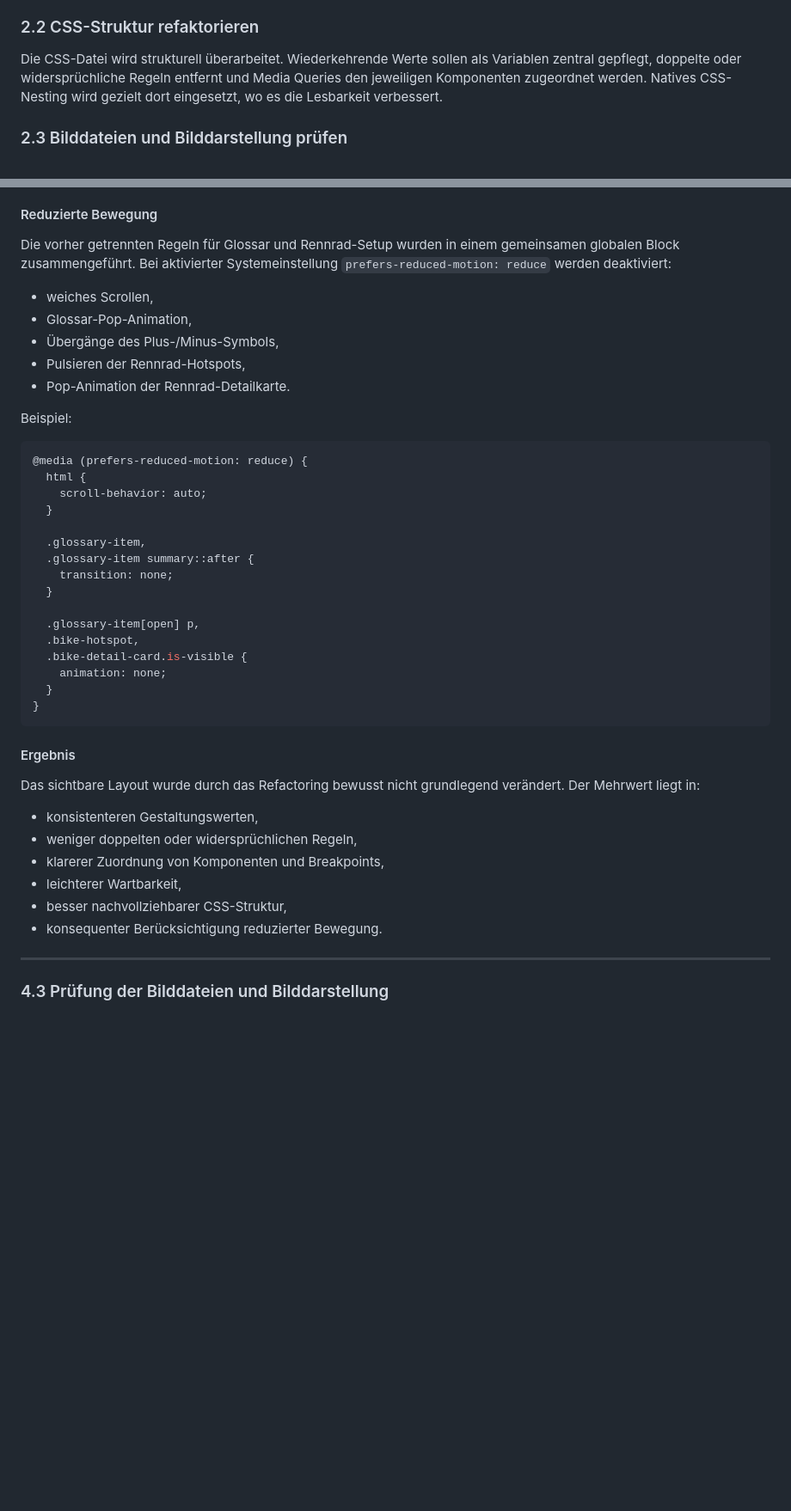
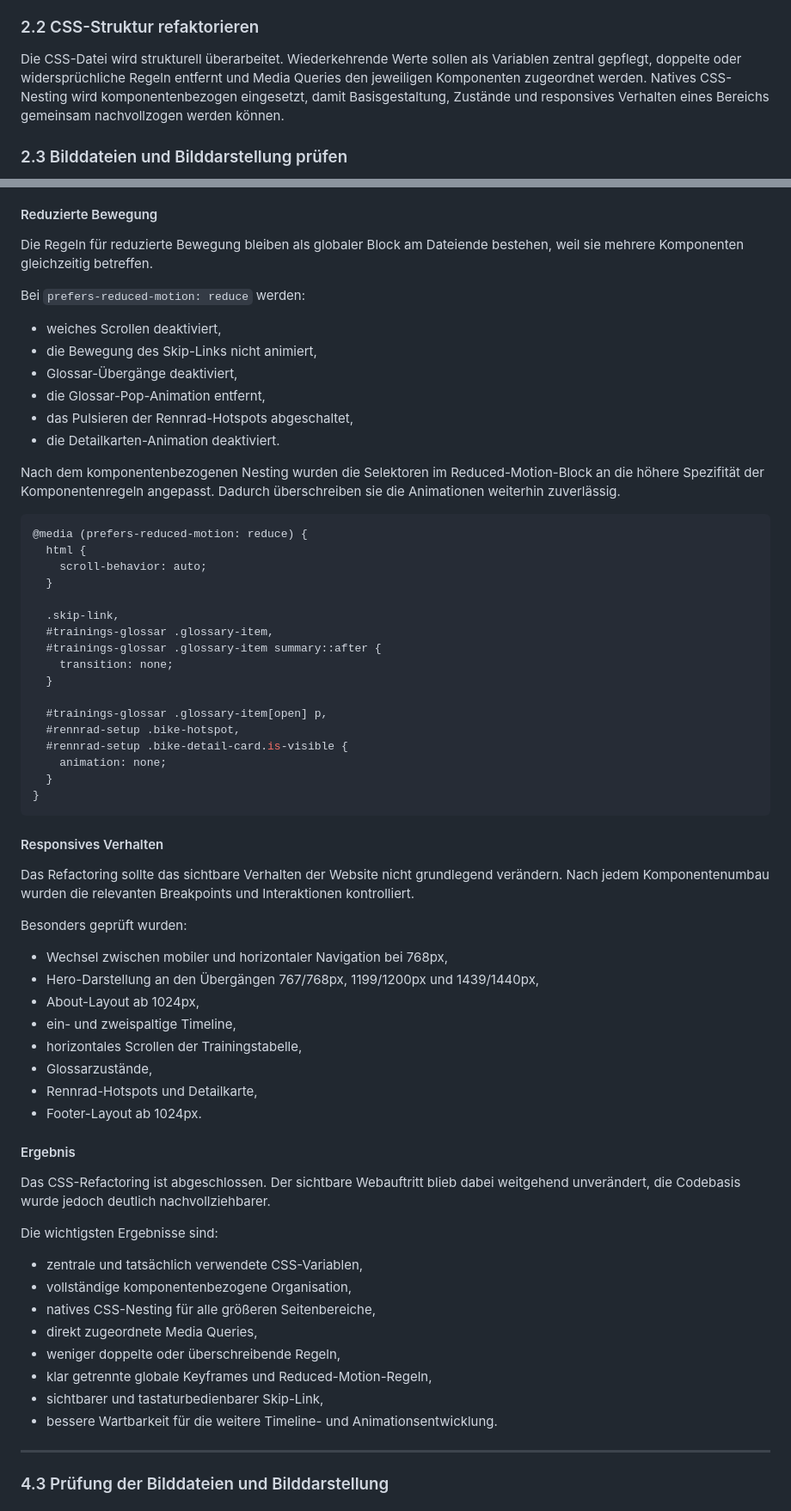
Before and after one commit to IU-Webprogrammierung/webprogrammierung-Hee1337, a Markdown page: docs/phase-three-concept.md, 2 parts joined by grey strips. Shown at 86% size. Rendered like a GitHub page; blank space fills up the shorter version.

````diff
--- a/docs/phase-three-concept.md
+++ b/docs/phase-three-concept.md
@@ -29,7 +29,7 @@ Der Hero soll weniger randlos und weniger fullscreenartig wirken. Dafür werden
 
 ### 2.2 CSS-Struktur refaktorieren
 
-Die CSS-Datei wird strukturell überarbeitet. Wiederkehrende Werte sollen als Variablen zentral gepflegt, doppelte oder widersprüchliche Regeln entfernt und Media Queries den jeweiligen Komponenten zugeordnet werden. Natives CSS-Nesting wird gezielt dort eingesetzt, wo es die Lesbarkeit verbessert.
+Die CSS-Datei wird strukturell überarbeitet. Wiederkehrende Werte sollen als Variablen zentral gepflegt, doppelte oder widersprüchliche Regeln entfernt und Media Queries den jeweiligen Komponenten zugeordnet werden. Natives CSS-Nesting wird komponentenbezogen eingesetzt, damit Basisgestaltung, Zustände und responsives Verhalten eines Bereichs gemeinsam nachvollzogen werden können.
 
 ### 2.3 Bilddateien und Bilddarstellung prüfen
 
@@ -242,15 +300,18 @@ Das Nesting wird nicht pauschal auf die gesamte CSS-Datei übertragen. Es wird n
 
 #### Reduzierte Bewegung
 
-Die vorher getrennten Regeln für Glossar und Rennrad-Setup wurden in einem gemeinsamen globalen Block zusammengeführt. Bei aktivierter Systemeinstellung `prefers-reduced-motion: reduce` werden deaktiviert:
+Die Regeln für reduzierte Bewegung bleiben als globaler Block am Dateiende bestehen, weil sie mehrere Komponenten gleichzeitig betreffen.
 
-- weiches Scrollen,
-- Glossar-Pop-Animation,
-- Übergänge des Plus-/Minus-Symbols,
-- Pulsieren der Rennrad-Hotspots,
-- Pop-Animation der Rennrad-Detailkarte.
+Bei `prefers-reduced-motion: reduce` werden:
 
-Beispiel:
+- weiches Scrollen deaktiviert,
+- die Bewegung des Skip-Links nicht animiert,
+- Glossar-Übergänge deaktiviert,
+- die Glossar-Pop-Animation entfernt,
+- das Pulsieren der Rennrad-Hotspots abgeschaltet,
+- die Detailkarten-Animation deaktiviert.
+
+Nach dem komponentenbezogenen Nesting wurden die Selektoren im Reduced-Motion-Block an die höhere Spezifität der Komponentenregeln angepasst. Dadurch überschreiben sie die Animationen weiterhin zuverlässig.
 
 ```css
 @media (prefers-reduced-motion: reduce) {
@@ -258,29 +319,49 @@ Beispiel:
     scroll-behavior: auto;
   }
 
-  .glossary-item,
-  .glossary-item summary::after {
+  .skip-link,
+  #trainings-glossar .glossary-item,
+  #trainings-glossar .glossary-item summary::after {
     transition: none;
   }
 
-  .glossary-item[open] p,
-  .bike-hotspot,
-  .bike-detail-card.is-visible {
+  #trainings-glossar .glossary-item[open] p,
+  #rennrad-setup .bike-hotspot,
+  #rennrad-setup .bike-detail-card.is-visible {
     animation: none;
   }
 }
 ```
 
+#### Responsives Verhalten
+
+Das Refactoring sollte das sichtbare Verhalten der Website nicht grundlegend verändern. Nach jedem Komponentenumbau wurden die relevanten Breakpoints und Interaktionen kontrolliert.
+
+Besonders geprüft wurden:
+
+- Wechsel zwischen mobiler und horizontaler Navigation bei 768px,
+- Hero-Darstellung an den Übergängen 767/768px, 1199/1200px und 1439/1440px,
+- About-Layout ab 1024px,
+- ein- und zweispaltige Timeline,
+- horizontales Scrollen der Trainingstabelle,
+- Glossarzustände,
+- Rennrad-Hotspots und Detailkarte,
+- Footer-Layout ab 1024px.
+
 #### Ergebnis
 
-Das sichtbare Layout wurde durch das Refactoring bewusst nicht grundlegend verändert. Der Mehrwert liegt in:
+Das CSS-Refactoring ist abgeschlossen. Der sichtbare Webauftritt blieb dabei weitgehend unverändert, die Codebasis wurde jedoch deutlich nachvollziehbarer.
 
-- konsistenteren Gestaltungswerten,
-- weniger doppelten oder widersprüchlichen Regeln,
-- klarerer Zuordnung von Komponenten und Breakpoints,
-- leichterer Wartbarkeit,
-- besser nachvollziehbarer CSS-Struktur,
-- konsequenter Berücksichtigung reduzierter Bewegung.
+Die wichtigsten Ergebnisse sind:
+
+- zentrale und tatsächlich verwendete CSS-Variablen,
+- vollständige komponentenbezogene Organisation,
+- natives CSS-Nesting für alle größeren Seitenbereiche,
+- direkt zugeordnete Media Queries,
+- weniger doppelte oder überschreibende Regeln,
+- klar getrennte globale Keyframes und Reduced-Motion-Regeln,
+- sichtbarer und tastaturbedienbarer Skip-Link,
+- bessere Wartbarkeit für die weitere Timeline- und Animationsentwicklung.
 
 ---
 
````
Also changed, not shown: other parts of docs/phase-three-concept.md (+121 -58 lines).
